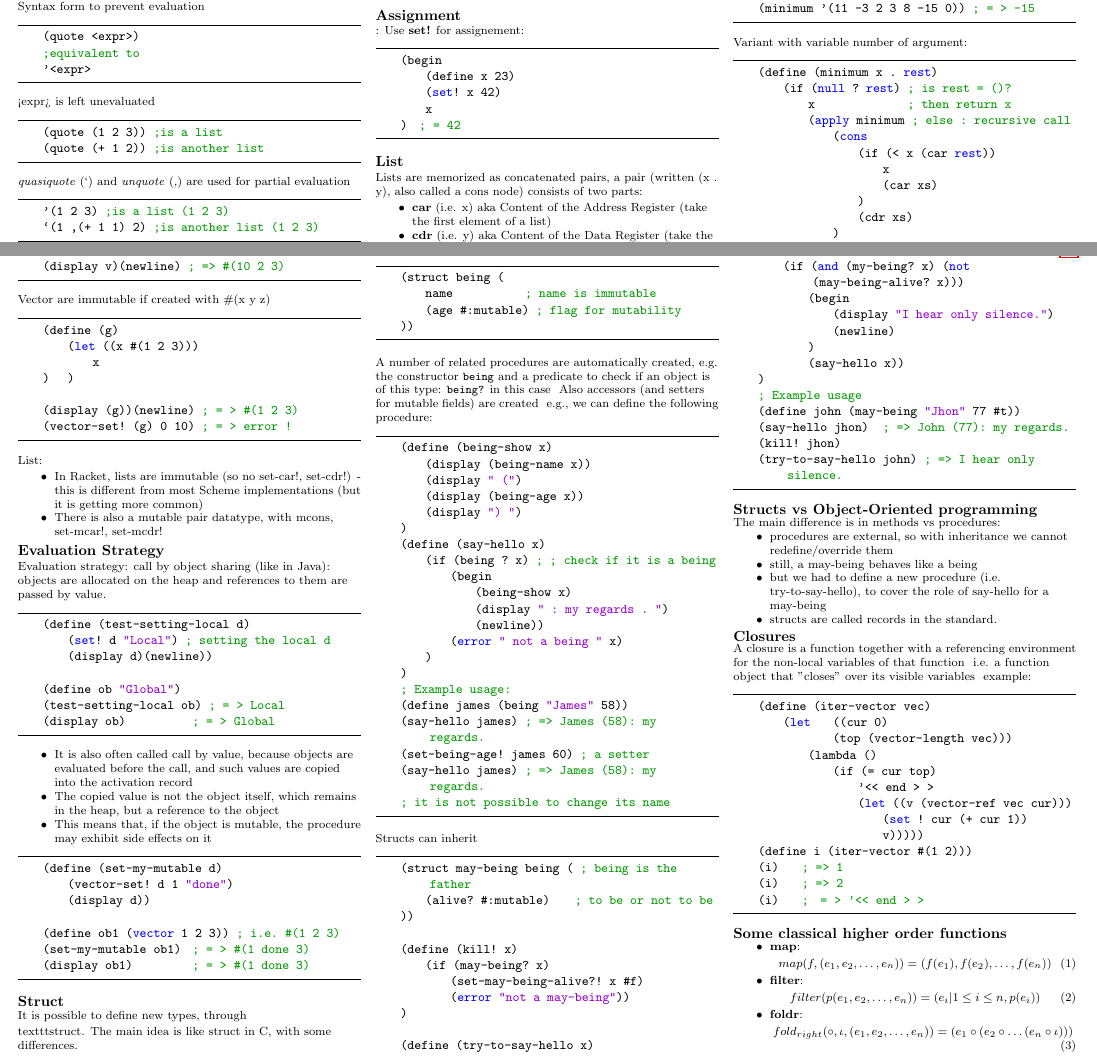
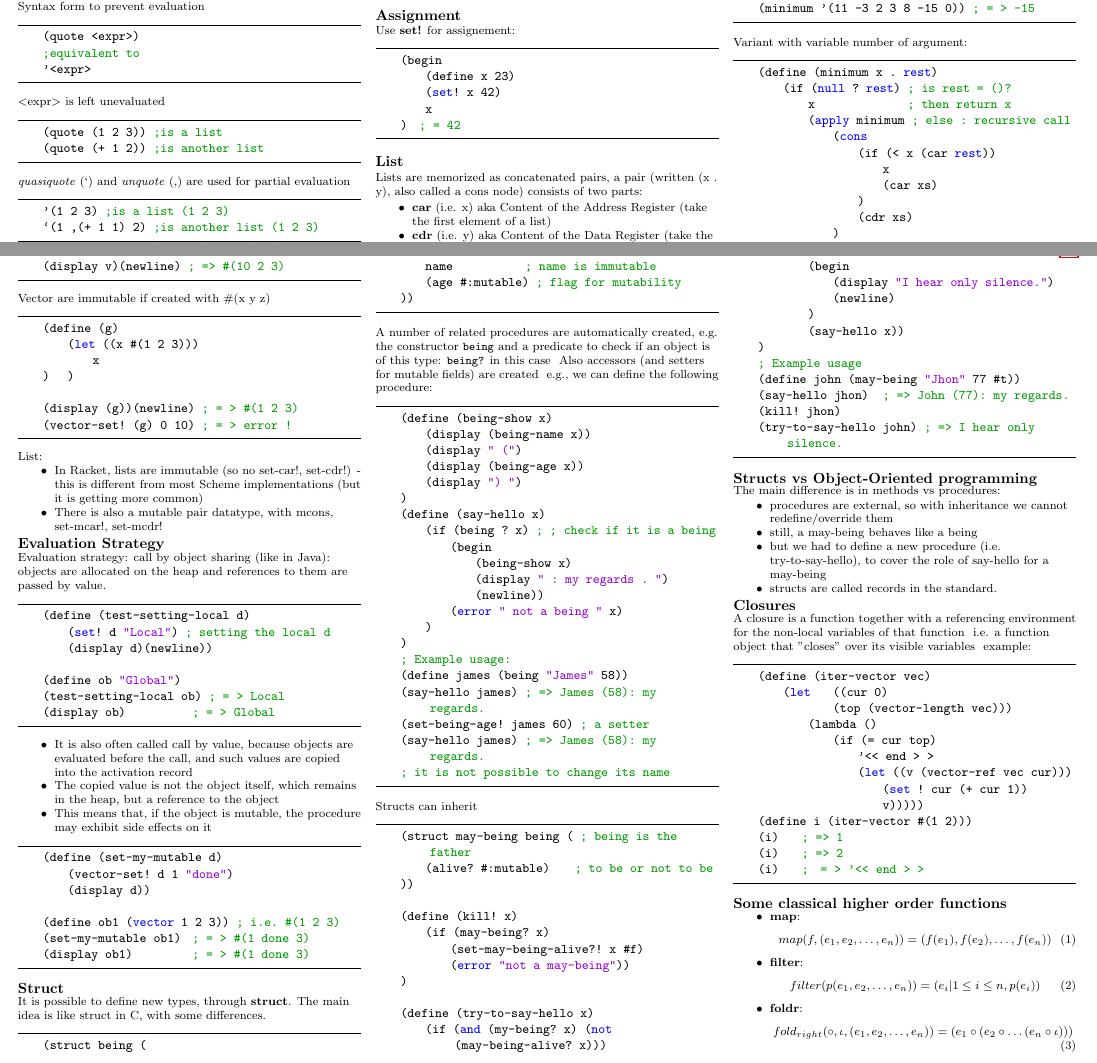
Before and after one commit to f3d0ss/PPL-notes, a LaTeX document (scheme.tex, which reads scheme/scheme.tex): two parts of pages 1 and 3 of 11, joined at a grey line, cut so that both start at the same text. Compiled offline with pdfLaTeX.

Commit message:
Fixed typos

```diff
--- a/scheme/scheme.tex
+++ b/scheme/scheme.tex
@@ -38,7 +38,7 @@ Syntax form to prevent evaluation
     ;equivalent to
     '<expr>
 \end{lstlisting}
-<expr> is left unevaluated
+$<$expr$>$ is left unevaluated
 \begin{lstlisting}[language=Lisp]
     (quote (1 2 3)) ;is a list
     (quote (+ 1 2)) ;is another list
@@ -347,13 +347,7 @@ Evaluation strategy: call by object sharing (like in Java): objects are allocate
 \end{lstlisting}
 
 \subsection{Struct}
-It is possible to define new types, through
-
-
-
-
-
-texttt{struct}.
+It is possible to define new types, through \textbf{struct}.
 The main idea is like struct in C, with some differences.
 \begin{lstlisting}[language=Lisp]
     (struct being (
```
Also changed, not shown: scheme/scheme.tex (2 more changed lines).
